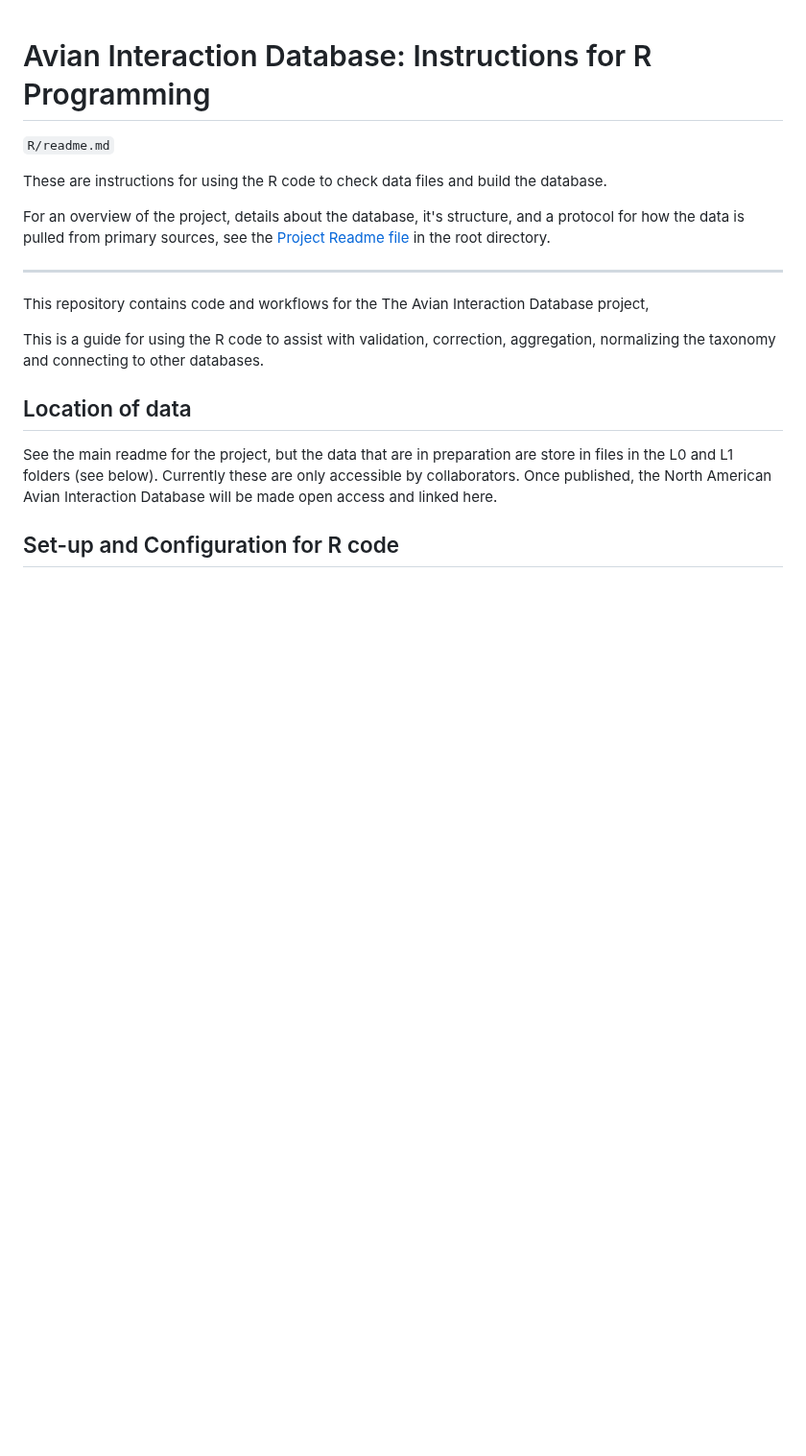
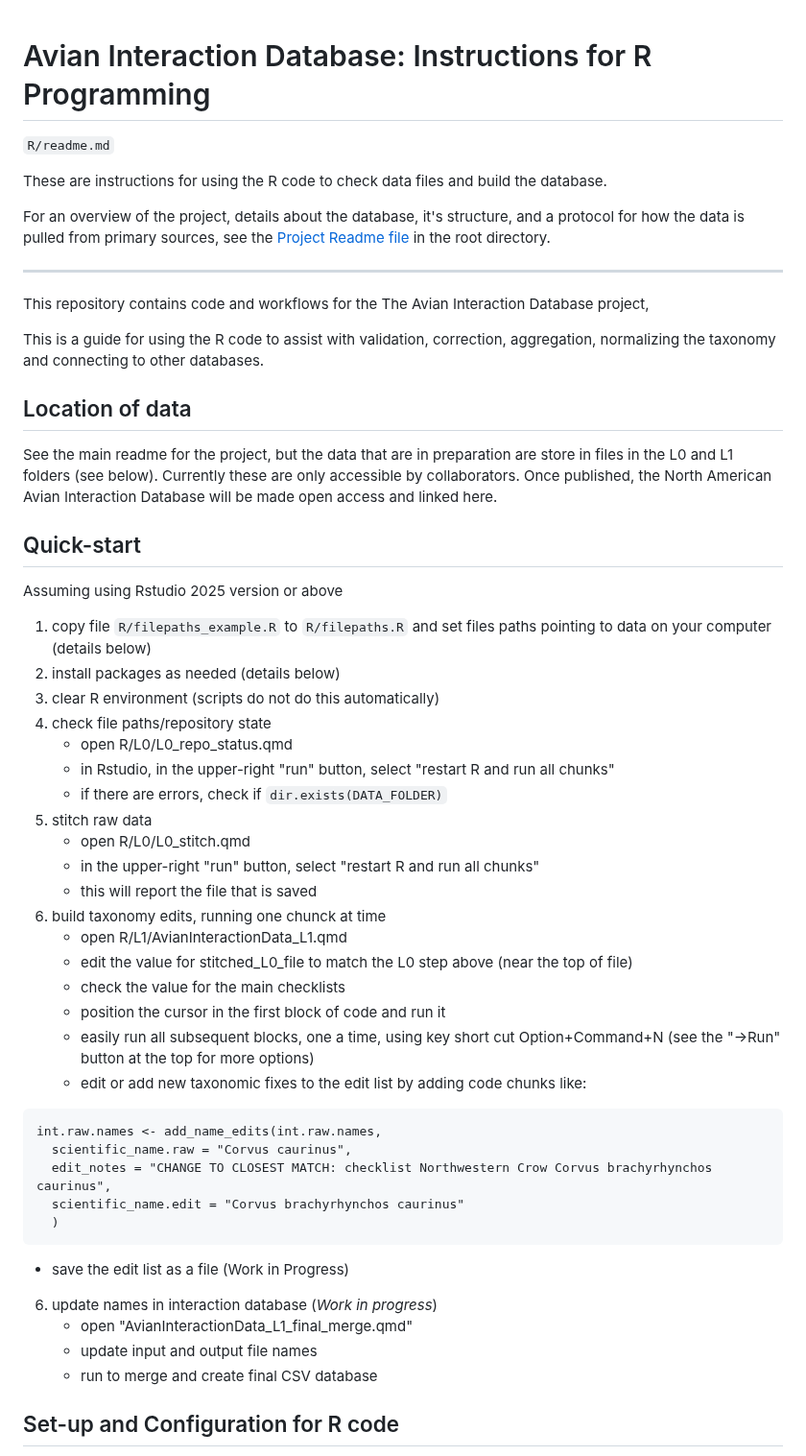
Before and after one commit to SpaCE-Lab-MSU/Avian-Interaction-Database, a Markdown page: R/readme.md, the part around one of its changes. Shown at 96% size. GitHub-like rendering; blank space fills up the shorter version.

Commit message:
add detailed quickstart for running L0 and L1 quarto notebooks

````diff
--- a/R/readme.md
+++ b/R/readme.md
@@ -8,7 +8,6 @@ the database.
 For an overview of the project, details about the database, it's structure, and a protocol
 for how the data is pulled from primary sources, see the [Project Readme file](../readme.md)
 in the root directory.
-
 
 ---
 
@@ -24,6 +23,48 @@ See the main readme for the project, but the data that are in preparation
 are store in files in the L0 and L1 folders (see below).  Currently these are
 only accessible by collaborators.  Once published, the North American Avian
 Interaction Database will be made open access and linked here.
+
+
+## Quick-start
+
+Assuming using Rstudio 2025 version or above
+
+1. copy file `R/filepaths_example.R` to `R/filepaths.R` and set files paths
+   pointing to data on your computer (details below)
+1. install packages as needed (details below)
+2. clear R environment (scripts do not do this automatically)
+3. check file paths/repository state
+   - open R/L0/L0_repo_status.qmd
+   - in Rstudio, in the upper-right "run" button, select
+     "restart R and run all chunks"
+   - if there are errors, check if `dir.exists(DATA_FOLDER)`
+4. stitch raw data
+   - open R/L0/L0_stitch.qmd
+   - in the upper-right "run" button, select
+     "restart R and run all chunks"
+   - this will report the file that is saved
+5. build taxonomy edits, running one chunck at time
+   - open R/L1/AvianInteractionData_L1.qmd
+   - edit the value for stitched_L0_file to match the L0 step above (near the top of file)
+   - check the value for the main checklists
+   - position the cursor in the first block of code and run it
+   - easily run all subsequent blocks, one a time, using key short cut Option+Command+N
+     (see the "->Run" button at the top for more options)
+   - edit or add new taxonomic fixes to the edit list by adding code chunks like:
+
+```
+int.raw.names <- add_name_edits(int.raw.names,
+  scientific_name.raw = "Corvus caurinus",
+  edit_notes = "CHANGE TO CLOSEST MATCH: checklist Northwestern Crow Corvus brachyrhynchos caurinus",
+  scientific_name.edit = "Corvus brachyrhynchos caurinus"
+  )
+  ```
+   - save the edit list as a file (Work in Progress)
+
+6. update names in interaction database (*Work in progress*)
+   - open "AvianInteractionData_L1_final_merge.qmd"
+   - update input and output file names
+   - run to merge and create final CSV database
 
 ## Set-up and Configuration for R code
 
````
Also changed, not shown: other parts of R/readme.md (+1 -1 lines).
